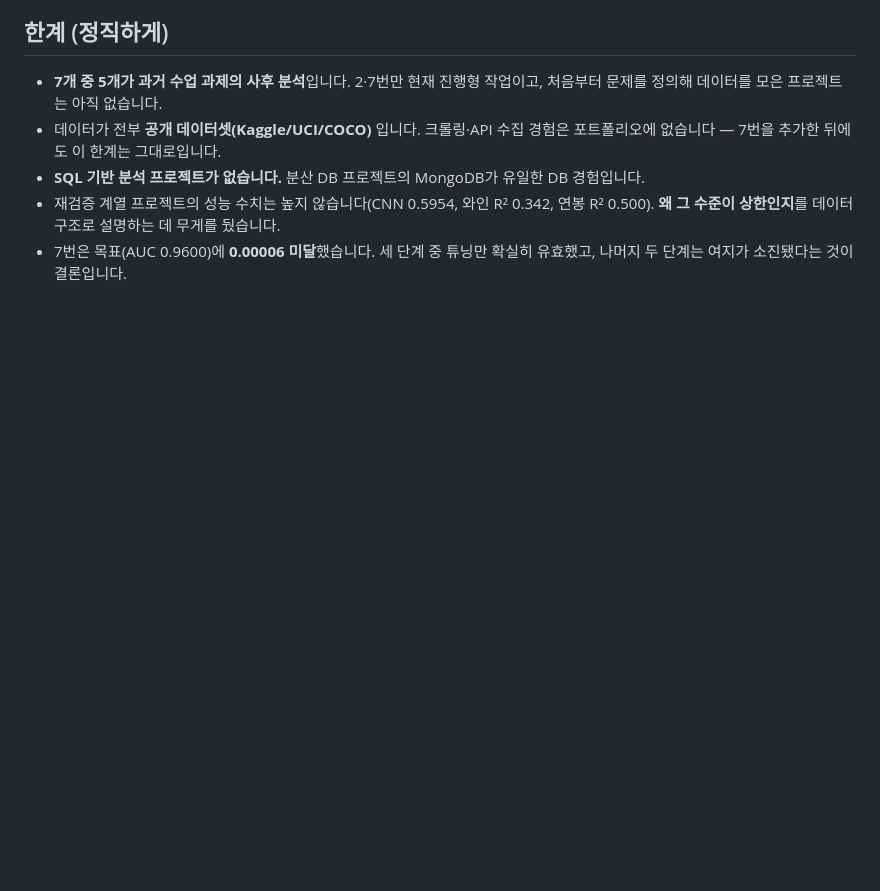
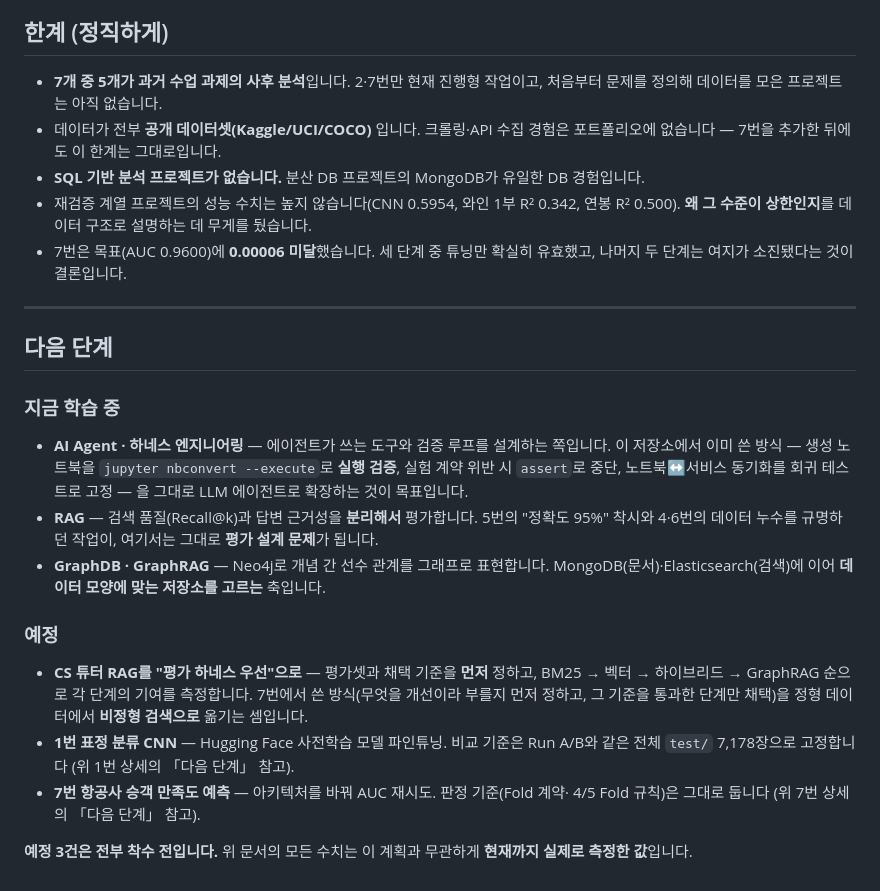
Before and after one commit to jongchacha16-jpg/python-data-portfolio, a Markdown page: README.md, the part around the change. Drawn GitHub-style; blank space fills up the shorter version.

Commit message:
README: 「다음 단계」 절 추가 + 와인 R² 수치에 트랙 표기
루트 README에 포트폴리오 차원의 「다음 단계」를 추가했다. 지금까지 계획이
개별 프로젝트 절(1번 CNN·7번 항공사)에만 흩어져 있어, 이력서·포트폴리오
PDF가 말하는 다음 단계(AI Agent·RAG·GraphRAG, CS 튜터 RAG)와 저장소가
서로 다른 내용을 가리키고 있었다. 세 건을 한곳에 모으고 전부 착수 전임을
명시했다.

와인은 1부(적포도주 OLS)와 2부(백+적 병합 ML)의 R²가 각각 0.342와 0.548로
다른데, 지금까지 "2부의"만 표기돼 1부 수치는 트랙 없이 쓰였다. 두 문서를
같이 보면 헤드라인 숫자가 흔들려 보이므로 1부 쪽에도 트랙을 붙였다.

Co-Authored-By: Claude Opus 5 <noreply@anthropic.com>

```diff
--- a/README.md
+++ b/README.md
@@ -215,7 +215,37 @@ Kaggle Playground Series S6E10. 이미 OOF AUC **0.95866**인 베이스라인이
 - 데이터가 전부 **공개 데이터셋(Kaggle/UCI/COCO)** 입니다. 크롤링·API 수집 경험은
   포트폴리오에 없습니다 — 7번을 추가한 뒤에도 이 한계는 그대로입니다.
 - **SQL 기반 분석 프로젝트가 없습니다.** 분산 DB 프로젝트의 MongoDB가 유일한 DB 경험입니다.
-- 재검증 계열 프로젝트의 성능 수치는 높지 않습니다(CNN 0.5954, 와인 R² 0.342, 연봉 R² 0.500).
+- 재검증 계열 프로젝트의 성능 수치는 높지 않습니다(CNN 0.5954, 와인 1부 R² 0.342, 연봉 R² 0.500).
   **왜 그 수준이 상한인지**를 데이터 구조로 설명하는 데 무게를 뒀습니다.
 - 7번은 목표(AUC 0.9600)에 **0.00006 미달**했습니다. 세 단계 중 튜닝만 확실히 유효했고,
   나머지 두 단계는 여지가 소진됐다는 것이 결론입니다.
+
+---
+
+## 다음 단계
+
+### 지금 학습 중
+
+- **AI Agent · 하네스 엔지니어링** — 에이전트가 쓰는 도구와 검증 루프를 설계하는 쪽입니다.
+  이 저장소에서 이미 쓴 방식 — 생성 노트북을 `jupyter nbconvert --execute`로 **실행 검증**,
+  실험 계약 위반 시 `assert`로 중단, 노트북↔서비스 동기화를 회귀 테스트로 고정 — 을
+  그대로 LLM 에이전트로 확장하는 것이 목표입니다.
+- **RAG** — 검색 품질(Recall@k)과 답변 근거성을 **분리해서** 평가합니다.
+  5번의 "정확도 95%" 착시와 4·6번의 데이터 누수를 규명하던 작업이, 여기서는 그대로
+  **평가 설계 문제**가 됩니다.
+- **GraphDB · GraphRAG** — Neo4j로 개념 간 선수 관계를 그래프로 표현합니다.
+  MongoDB(문서)·Elasticsearch(검색)에 이어 **데이터 모양에 맞는 저장소를 고르는** 축입니다.
+
+### 예정
+
+- **CS 튜터 RAG를 "평가 하네스 우선"으로** — 평가셋과 채택 기준을 **먼저** 정하고,
+  BM25 → 벡터 → 하이브리드 → GraphRAG 순으로 각 단계의 기여를 측정합니다.
+  7번에서 쓴 방식(무엇을 개선이라 부를지 먼저 정하고, 그 기준을 통과한 단계만 채택)을
+  정형 데이터에서 **비정형 검색으로** 옮기는 셈입니다.
+- **1번 표정 분류 CNN** — Hugging Face 사전학습 모델 파인튜닝. 비교 기준은 Run A/B와 같은
+  전체 `test/` 7,178장으로 고정합니다 (위 1번 상세의 「다음 단계」 참고).
+- **7번 항공사 승객 만족도 예측** — 아키텍처를 바꿔 AUC 재시도. 판정 기준(Fold 계약·
+  4/5 Fold 규칙)은 그대로 둡니다 (위 7번 상세의 「다음 단계」 참고).
+
+**예정 3건은 전부 착수 전입니다.** 위 문서의 모든 수치는 이 계획과 무관하게
+**현재까지 실제로 측정한 값**입니다.
```
Also changed, not shown: 회귀분석_조별과제/README.md (+2 -2 lines).
